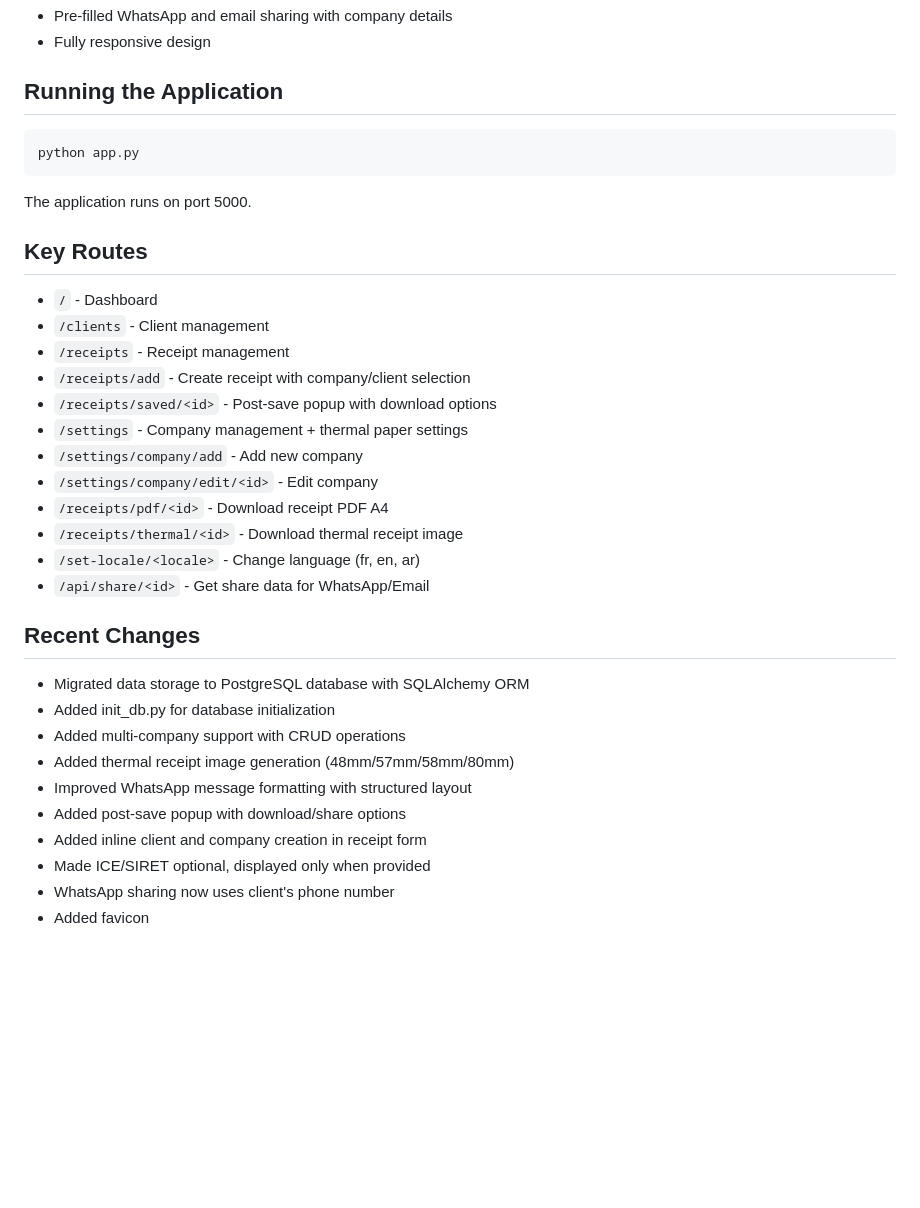
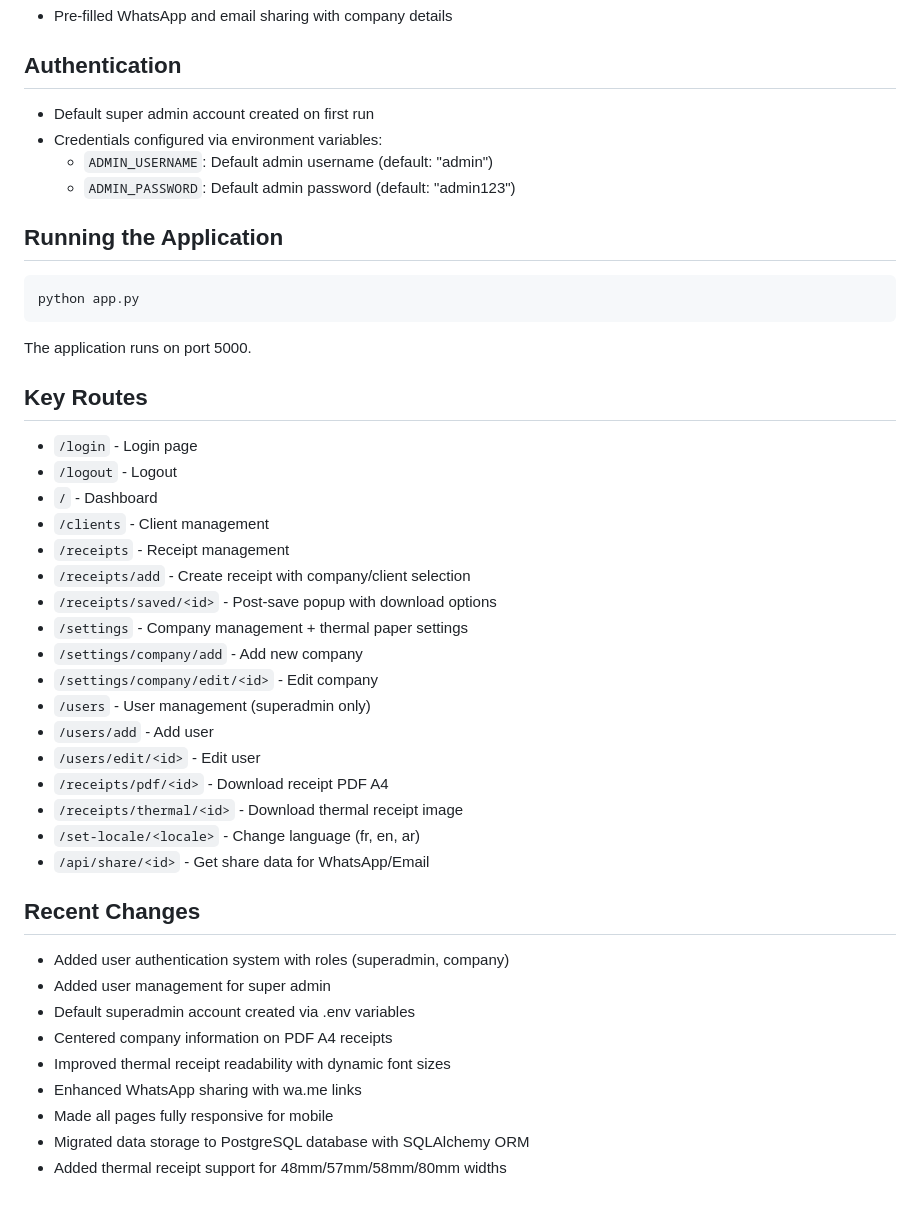
Before and after one commit to moa-digitalagency/QuickReceipt, a Markdown page: replit.md, the part around one of its changes. Rendered like a GitHub page; blank space fills up the shorter version.

````diff
--- a/replit.md
+++ b/replit.md
@@ -80,5 +78,10 @@ QuickReceipt is a web application for managing receipts, designed for freelancer
 - Pre-filled WhatsApp and email sharing with company details
-- Fully responsive design
+
+## Authentication
+- Default super admin account created on first run
+- Credentials configured via environment variables:
+  - `ADMIN_USERNAME`: Default admin username (default: "admin")
+  - `ADMIN_PASSWORD`: Default admin password (default: "admin123")
 
 ## Running the Application
 ```bash
@@ -87,6 +90,8 @@ python app.py
 The application runs on port 5000.
 
 ## Key Routes
+- `/login` - Login page
+- `/logout` - Logout
 - `/` - Dashboard
 - `/clients` - Client management
 - `/receipts` - Receipt management
@@ -95,19 +100,21 @@ The application runs on port 5000.
 - `/settings` - Company management + thermal paper settings
 - `/settings/company/add` - Add new company
 - `/settings/company/edit/<id>` - Edit company
+- `/users` - User management (superadmin only)
+- `/users/add` - Add user
+- `/users/edit/<id>` - Edit user
 - `/receipts/pdf/<id>` - Download receipt PDF A4
 - `/receipts/thermal/<id>` - Download thermal receipt image
 - `/set-locale/<locale>` - Change language (fr, en, ar)
 - `/api/share/<id>` - Get share data for WhatsApp/Email
 
 ## Recent Changes
+- Added user authentication system with roles (superadmin, company)
+- Added user management for super admin
+- Default superadmin account created via .env variables
+- Centered company information on PDF A4 receipts
+- Improved thermal receipt readability with dynamic font sizes
+- Enhanced WhatsApp sharing with wa.me links
+- Made all pages fully responsive for mobile
 - Migrated data storage to PostgreSQL database with SQLAlchemy ORM
-- Added init_db.py for database initialization
-- Added multi-company support with CRUD operations
-- Added thermal receipt image generation (48mm/57mm/58mm/80mm)
-- Improved WhatsApp message formatting with structured layout
-- Added post-save popup with download/share options
-- Added inline client and company creation in receipt form
-- Made ICE/SIRET optional, displayed only when provided
-- WhatsApp sharing now uses client's phone number
-- Added favicon
+- Added thermal receipt support for 48mm/57mm/58mm/80mm widths
````
Also changed, not shown: other parts of replit.md (+41 -43 lines).
